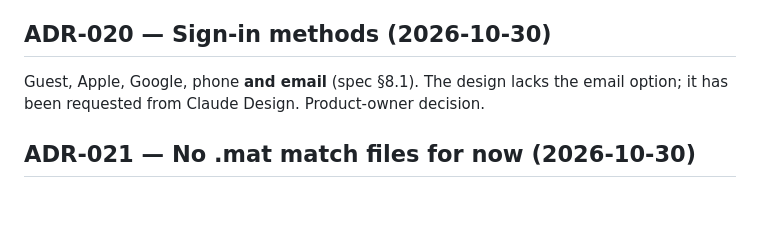
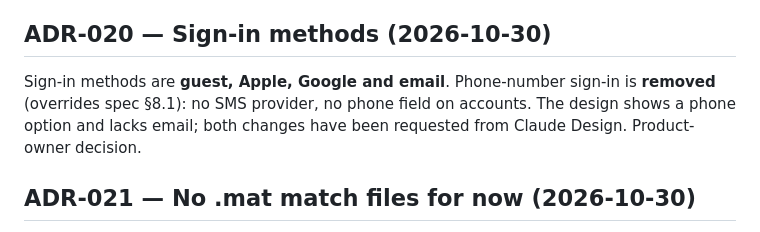
Before and after one commit to corbelry/nard, a Markdown page: docs/DECISIONS.md, the part around the change. Rendered like a GitHub page; blank space fills up the shorter version.

Commit message:
docs: remove phone-number sign-in

```diff
--- a/docs/DECISIONS.md
+++ b/docs/DECISIONS.md
@@ -134,9 +134,10 @@ Phase 2 ships the first four (heuristic). Usta and Qrossmeyster are shown
 lands in Phase 6. Product-owner decision.
 
 ## ADR-020 — Sign-in methods (2026-10-30)
-Guest, Apple, Google, phone **and email** (spec §8.1). The design lacks the
-email option; it has been requested from Claude Design. Product-owner
-decision.
+Sign-in methods are **guest, Apple, Google and email**. Phone-number
+sign-in is **removed** (overrides spec §8.1): no SMS provider, no phone
+field on accounts. The design shows a phone option and lacks email; both
+changes have been requested from Claude Design. Product-owner decision.
 
 ## ADR-021 — No .mat match files for now (2026-10-30)
 Move notation, GNU BG Position/Match IDs and JSON game records cover the
```
Also changed, not shown: docs/ROADMAP.md (+5 -5 lines), docs/SPEC.md (+1 -1 lines).
